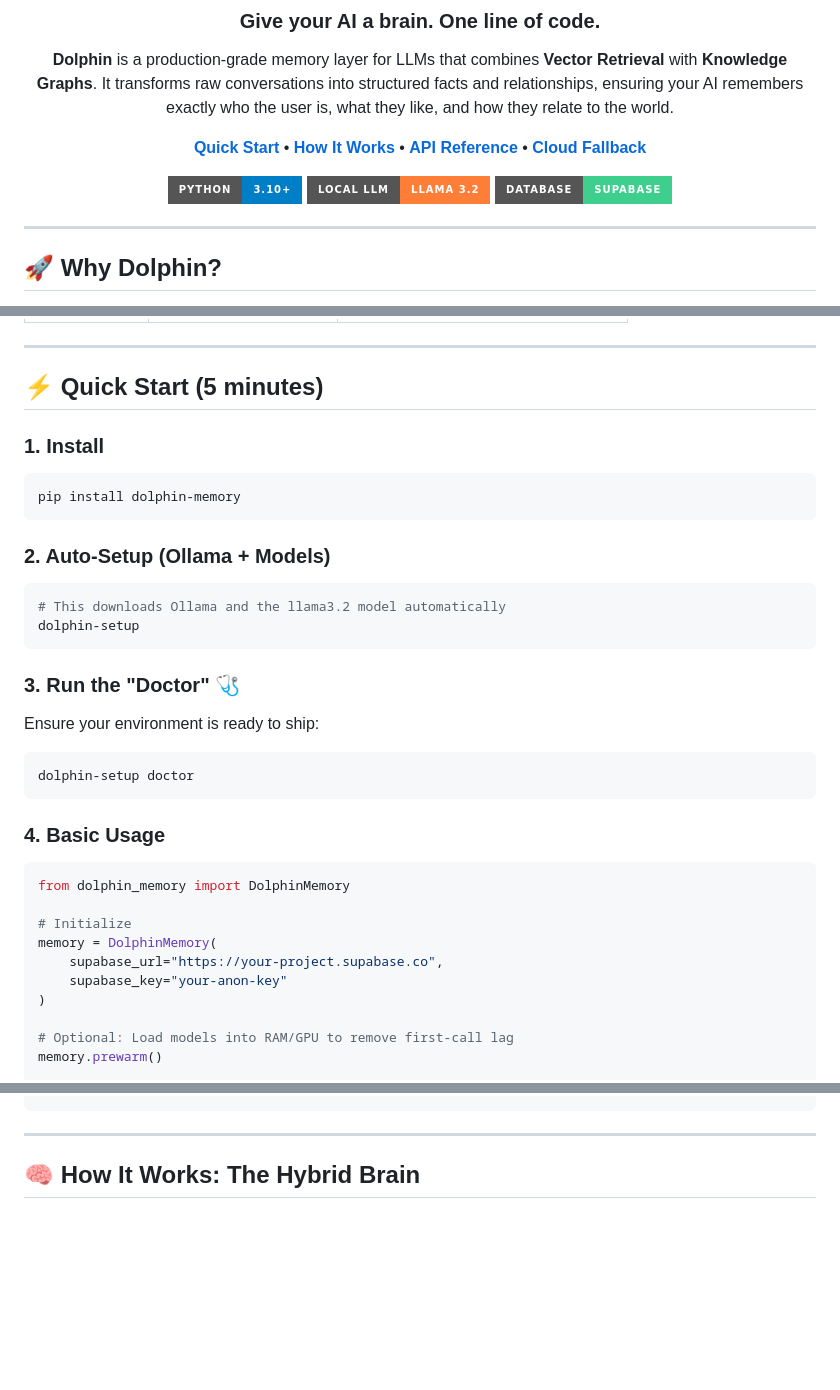
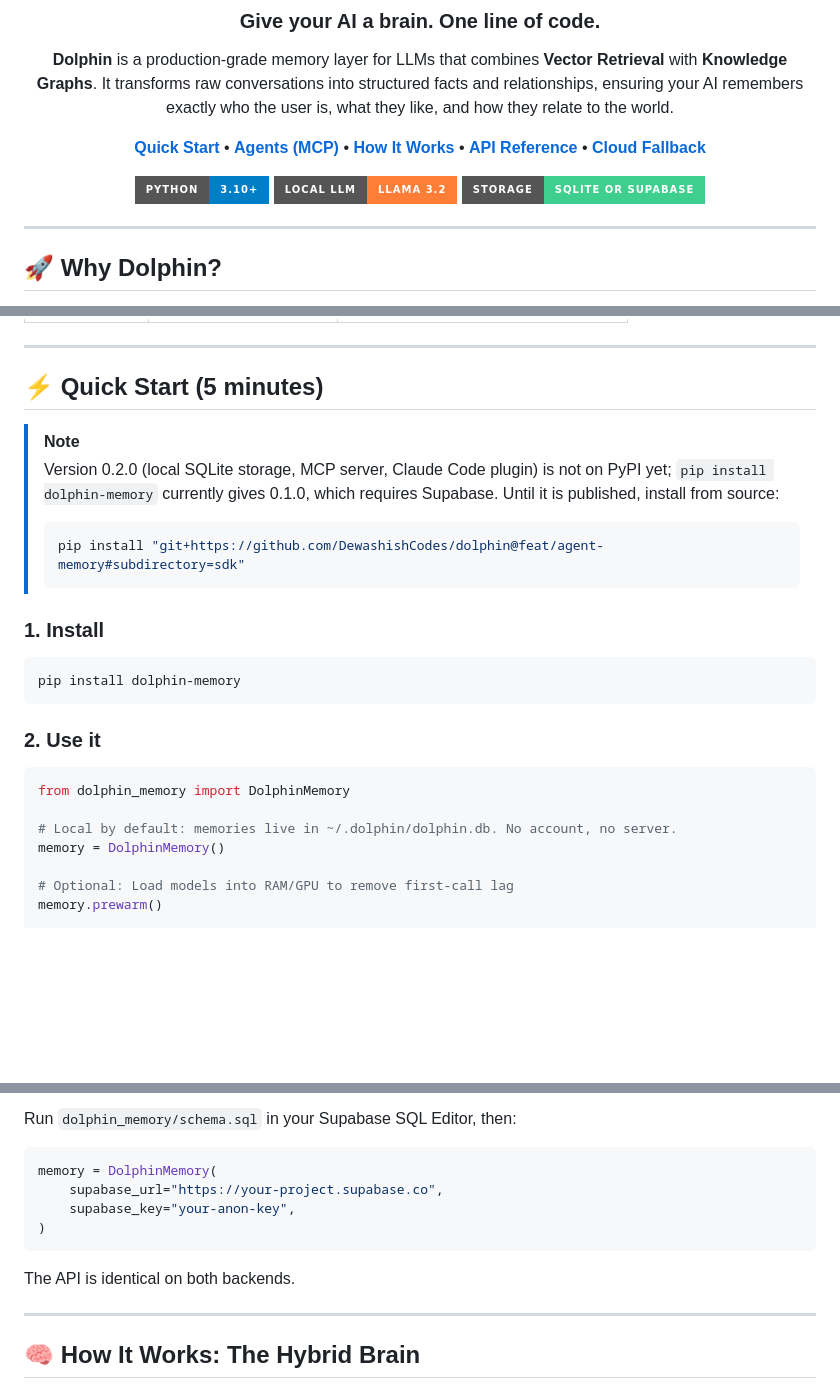
Before and after one commit to DewashishCodes/dolphin, a Markdown page: sdk/README.md, 3 parts joined by grey strips. Rendered like a GitHub page; badges without logos; blank space fills up the shorter version.

````diff
--- a/sdk/README.md
+++ b/sdk/README.md
@@ -9,11 +9,11 @@
 
 **Dolphin** is a production-grade memory layer for LLMs that combines **Vector Retrieval** with **Knowledge Graphs**. It transforms raw conversations into structured facts and relationships, ensuring your AI remembers exactly who the user is, what they like, and how they relate to the world.
 
-[**Quick Start**](#-quick-start-5-minutes) • [**How It Works**](#-how-it-works) • [**API Reference**](#-api-reference) • [**Cloud Fallback**](#-cloud-fallback)
+[**Quick Start**](#-quick-start-5-minutes) • [**Agents (MCP)**](#-use-it-from-claude-code-and-other-agents-mcp) • [**How It Works**](#-how-it-works) • [**API Reference**](#-api-reference) • [**Cloud Fallback**](#-cloud-fallback)
 
 <img src="https://img.shields.io/badge/Python-3.10+-blue?style=for-the-badge&logo=python" />
 <img src="https://img.shields.io/badge/Local_LLM-Llama_3.2-orange?style=for-the-badge" />
-<img src="https://img.shields.io/badge/Database-Supabase-3ECF8E?style=for-the-badge&logo=supabase&logoColor=white" />
+<img src="https://img.shields.io/badge/Storage-SQLite_or_Supabase-3ECF8E?style=for-the-badge" />
 
 </div>
 
@@ -47,32 +47,23 @@ Compared to standard memory implementations, Dolphin provides a significant leap
 
 ## ⚡ Quick Start (5 minutes)
 
+> [!NOTE]
+> Version 0.2.0 (local SQLite storage, MCP server, Claude Code plugin) is not on PyPI yet; `pip install dolphin-memory` currently gives 0.1.0, which requires Supabase. Until it is published, install from source:
+> ```bash
+> pip install "git+https://github.com/DewashishCodes/dolphin@feat/agent-memory#subdirectory=sdk"
+> ```
+
 ### 1. Install
 ```bash
 pip install dolphin-memory
 ```
 
-### 2. Auto-Setup (Ollama + Models)
-```bash
-# This downloads Ollama and the llama3.2 model automatically
-dolphin-setup
-```
-
-### 3. Run the "Doctor" 🩺
-Ensure your environment is ready to ship:
-```bash
-dolphin-setup doctor
-```
-
-### 4. Basic Usage
+### 2. Use it
 ```python
 from dolphin_memory import DolphinMemory
 
-# Initialize
-memory = DolphinMemory(
-    supabase_url="https://your-project.supabase.co",
-    supabase_key="your-anon-key"
-)
+# Local by default: memories live in ~/.dolphin/dolphin.db. No account, no server.
+memory = DolphinMemory()
 
 # Optional: Load models into RAM/GPU to remove first-call lag
 memory.prewarm()
@@ -95,3 +146,13 @@ print(context)
+Run `dolphin_memory/schema.sql` in your Supabase SQL Editor, then:
+
+```python
+memory = DolphinMemory(
+    supabase_url="https://your-project.supabase.co",
+    supabase_key="your-anon-key",
+)
+```
+
+The API is identical on both backends.
 
 ---
 
````
Also changed, not shown: other parts of sdk/README.md (+74 -2 lines), sdk/CHANGELOG.md (added, +33 -0 lines).
